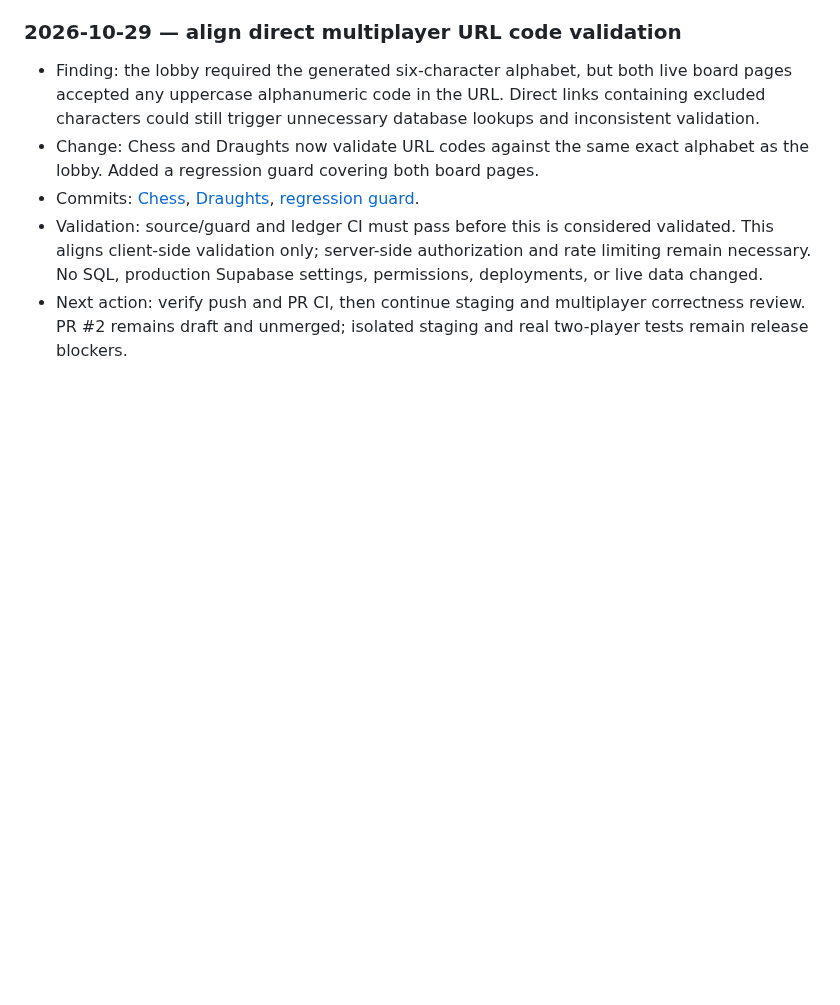
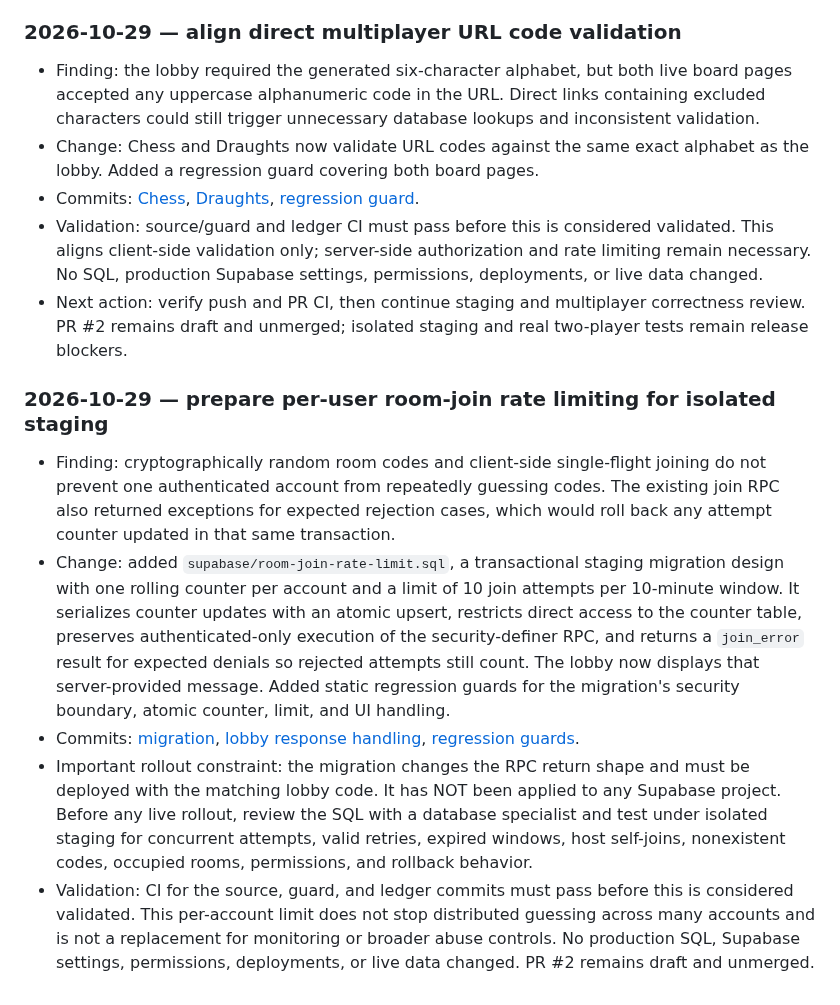
Before and after one commit to Opeaa1234/nexora-play, a Markdown page: docs/redevelopment-workflow.md, the part around the change. GitHub-like rendering; blank space fills up the shorter version.

Commit message:
docs: record staging room join rate limiter

```diff
--- a/docs/redevelopment-workflow.md
+++ b/docs/redevelopment-workflow.md
@@ -412,3 +412,11 @@ Append a dated entry below after each meaningful work cycle:
 - Commits: [Chess](https://github.com/Opeaa1234/nexora-play/commit/d15eafdef7fe13bdc33679e29fd50b18f6548c39), [Draughts](https://github.com/Opeaa1234/nexora-play/commit/8b6181f9f4e697d2ac938ef6d99ed8e212004555), [regression guard](https://github.com/Opeaa1234/nexora-play/commit/fefb7dede7f2b44d1ad97efc7240bad1fb47f845).
 - Validation: source/guard and ledger CI must pass before this is considered validated. This aligns client-side validation only; server-side authorization and rate limiting remain necessary. No SQL, production Supabase settings, permissions, deployments, or live data changed.
 - Next action: verify push and PR CI, then continue staging and multiplayer correctness review. PR #2 remains draft and unmerged; isolated staging and real two-player tests remain release blockers.
+
+### 2026-10-29 — prepare per-user room-join rate limiting for isolated staging
+
+- Finding: cryptographically random room codes and client-side single-flight joining do not prevent one authenticated account from repeatedly guessing codes. The existing join RPC also returned exceptions for expected rejection cases, which would roll back any attempt counter updated in that same transaction.
+- Change: added `supabase/room-join-rate-limit.sql`, a transactional staging migration design with one rolling counter per account and a limit of 10 join attempts per 10-minute window. It serializes counter updates with an atomic upsert, restricts direct access to the counter table, preserves authenticated-only execution of the security-definer RPC, and returns a `join_error` result for expected denials so rejected attempts still count. The lobby now displays that server-provided message. Added static regression guards for the migration's security boundary, atomic counter, limit, and UI handling.
+- Commits: [migration](https://github.com/Opeaa1234/nexora-play/commit/db74c70bf36b003c18c3bc3e6052fe6007426808), [lobby response handling](https://github.com/Opeaa1234/nexora-play/commit/224d2093d7cda7b718332777a765024fab61e856), [regression guards](https://github.com/Opeaa1234/nexora-play/commit/410181076c7082096ca5054ab5145ba7120aacb5).
+- Important rollout constraint: the migration changes the RPC return shape and must be deployed with the matching lobby code. It has NOT been applied to any Supabase project. Before any live rollout, review the SQL with a database specialist and test under isolated staging for concurrent attempts, valid retries, expired windows, host self-joins, nonexistent codes, occupied rooms, permissions, and rollback behavior.
+- Validation: CI for the source, guard, and ledger commits must pass before this is considered validated. This per-account limit does not stop distributed guessing across many accounts and is not a replacement for monitoring or broader abuse controls. No production SQL, Supabase settings, permissions, deployments, or live data changed. PR #2 remains draft and unmerged.
```
